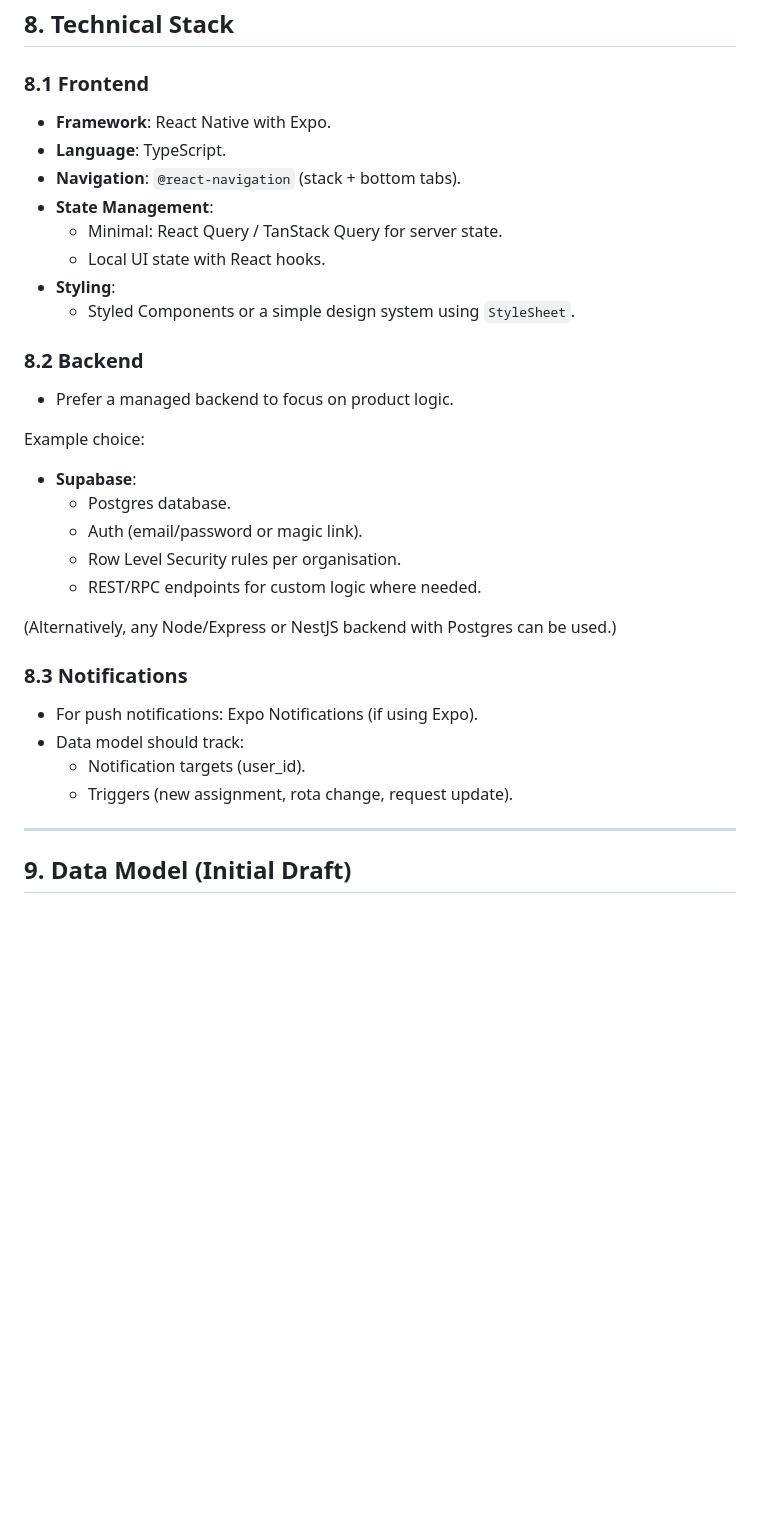
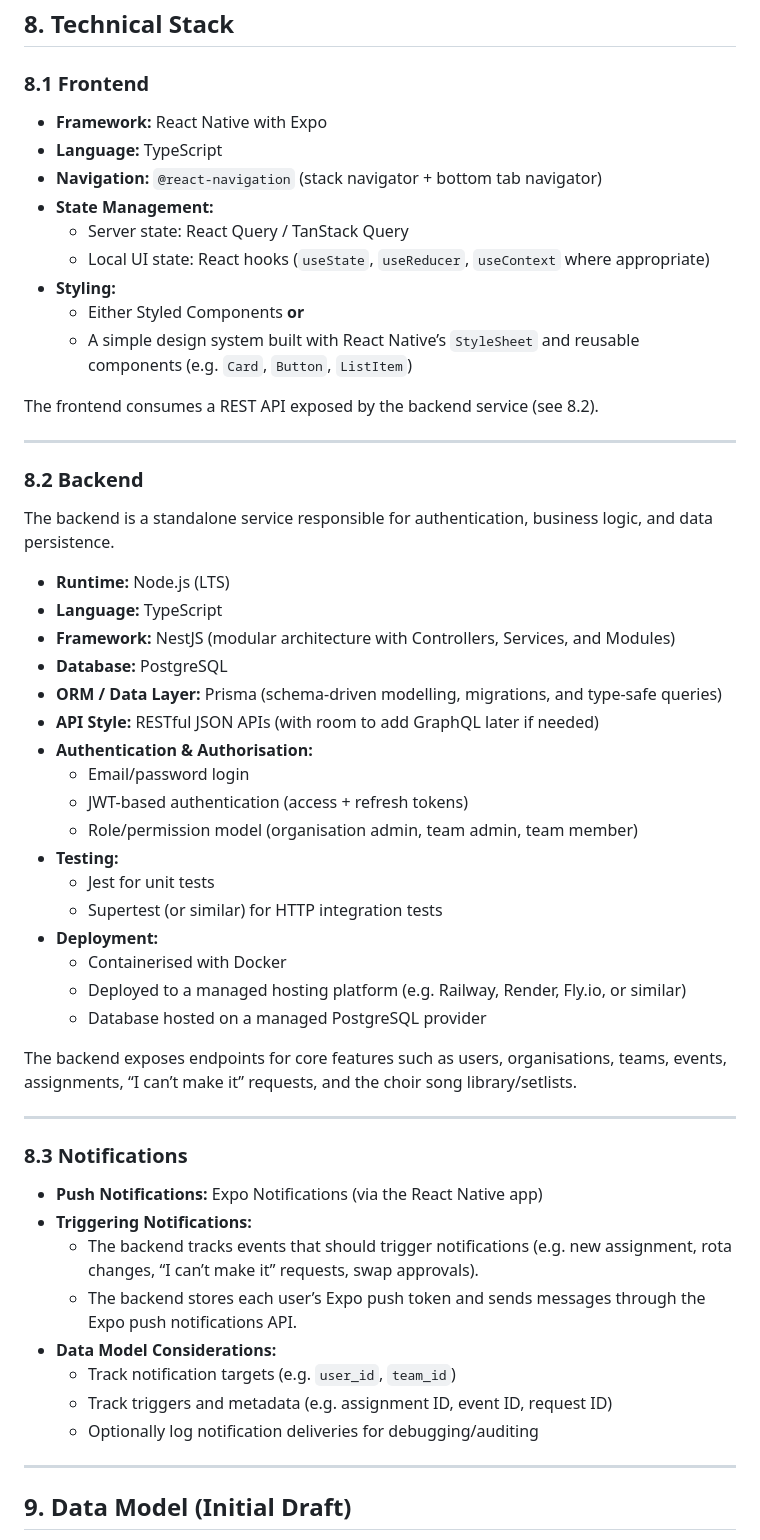
Before and after one commit to Tezzac24/ShiftShepherd, a Markdown page: README.md, the part around the change. Rendered like a GitHub page; blank space fills up the shorter version.

```diff
--- a/README.md
+++ b/README.md
@@ -264,35 +264,56 @@ This approach:
 
 ### 8.1 Frontend
 
-- **Framework**: React Native with Expo.
-- **Language**: TypeScript.
-- **Navigation**: `@react-navigation` (stack + bottom tabs).
-- **State Management**:
-  - Minimal: React Query / TanStack Query for server state.
-  - Local UI state with React hooks.
-- **Styling**:
-  - Styled Components or a simple design system using `StyleSheet`.
+- **Framework:** React Native with Expo
+- **Language:** TypeScript
+- **Navigation:** `@react-navigation` (stack navigator + bottom tab navigator)
+- **State Management:**
+  - Server state: React Query / TanStack Query
+  - Local UI state: React hooks (`useState`, `useReducer`, `useContext` where appropriate)
+- **Styling:**
+  - Either Styled Components **or**
+  - A simple design system built with React Native’s `StyleSheet` and reusable components (e.g. `Card`, `Button`, `ListItem`)
+
+The frontend consumes a REST API exposed by the backend service (see 8.2).
+
+---
 
 ### 8.2 Backend
 
-- Prefer a managed backend to focus on product logic.
+The backend is a standalone service responsible for authentication, business logic, and data persistence.
 
-Example choice:
+- **Runtime:** Node.js (LTS)
+- **Language:** TypeScript
+- **Framework:** NestJS (modular architecture with Controllers, Services, and Modules)
+- **Database:** PostgreSQL
+- **ORM / Data Layer:** Prisma (schema-driven modelling, migrations, and type-safe queries)
+- **API Style:** RESTful JSON APIs (with room to add GraphQL later if needed)
+- **Authentication & Authorisation:**
+  - Email/password login
+  - JWT-based authentication (access + refresh tokens)
+  - Role/permission model (organisation admin, team admin, team member)
+- **Testing:**
+  - Jest for unit tests
+  - Supertest (or similar) for HTTP integration tests
+- **Deployment:**
+  - Containerised with Docker
+  - Deployed to a managed hosting platform (e.g. Railway, Render, Fly.io, or similar)
+  - Database hosted on a managed PostgreSQL provider
 
-- **Supabase**:
-  - Postgres database.
-  - Auth (email/password or magic link).
-  - Row Level Security rules per organisation.
-  - REST/RPC endpoints for custom logic where needed.
+The backend exposes endpoints for core features such as users, organisations, teams, events, assignments, “I can’t make it” requests, and the choir song library/setlists.
 
-(Alternatively, any Node/Express or NestJS backend with Postgres can be used.)
+---
 
 ### 8.3 Notifications
 
-- For push notifications: Expo Notifications (if using Expo).
-- Data model should track:
-  - Notification targets (user_id).
-  - Triggers (new assignment, rota change, request update).
+- **Push Notifications:** Expo Notifications (via the React Native app)
+- **Triggering Notifications:**
+  - The backend tracks events that should trigger notifications (e.g. new assignment, rota changes, “I can’t make it” requests, swap approvals).
+  - The backend stores each user’s Expo push token and sends messages through the Expo push notifications API.
+- **Data Model Considerations:**
+  - Track notification targets (e.g. `user_id`, `team_id`)
+  - Track triggers and metadata (e.g. assignment ID, event ID, request ID)
+  - Optionally log notification deliveries for debugging/auditing
 
 ---
 
```
